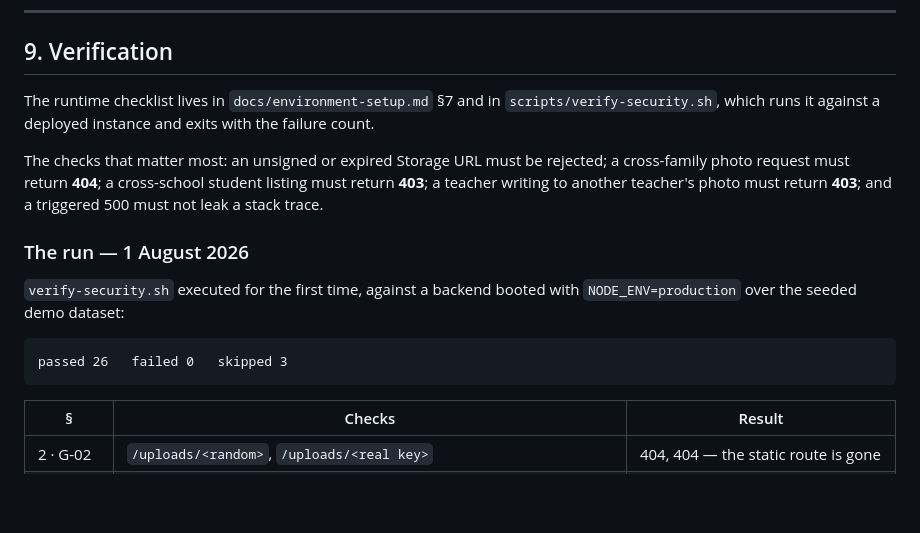
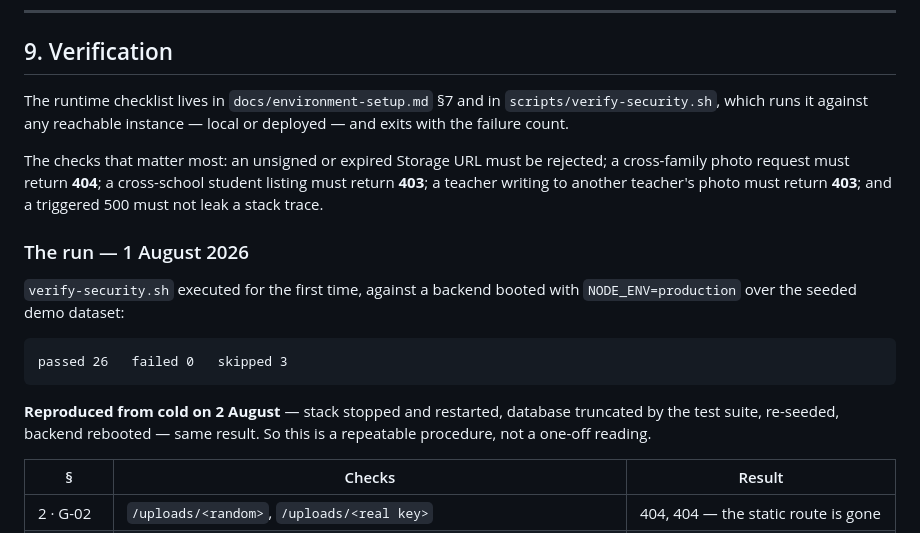
Before and after one commit to vexora-0/hive, a Markdown page: docs/security.md, the part around the change. Drawn GitHub-style; blank space fills up the shorter version.

Commit message:
docs(security): note the verification run is reproducible
Re-ran the whole sequence from cold — stack stopped and restarted, tables
truncated by the test suite, re-seeded, backend rebooted — and got the same
26 passed / 0 failed / 3 skipped. Worth stating, because a single reading of a
script that had never run before is weak evidence on its own.

Also corrects the §9 preamble, which described the script as running "against a
deployed instance". It runs against anything reachable, which is the only reason
today's run was possible at all.

Co-Authored-By: Claude Opus 5 (1M context) <noreply@anthropic.com>

````diff
--- a/docs/security.md
+++ b/docs/security.md
@@ -239,8 +239,8 @@ Stated plainly. Every one of these is a real gap.
 ## 9. Verification
 
 The runtime checklist lives in `docs/environment-setup.md` §7 and in
-`scripts/verify-security.sh`, which runs it against a deployed instance and
-exits with the failure count.
+`scripts/verify-security.sh`, which runs it against any reachable instance —
+local or deployed — and exits with the failure count.
 
 The checks that matter most: an unsigned or expired Storage URL must be
 rejected; a cross-family photo request must return **404**; a cross-school
@@ -255,6 +255,10 @@ photo must return **403**; and a triggered 500 must not leak a stack trace.
 ```
 passed 26   failed 0   skipped 3
 ```
+
+**Reproduced from cold on 2 August** — stack stopped and restarted, database
+truncated by the test suite, re-seeded, backend rebooted — same result. So this
+is a repeatable procedure, not a one-off reading.
 
 | § | Checks | Result |
 |---|---|---|
````
